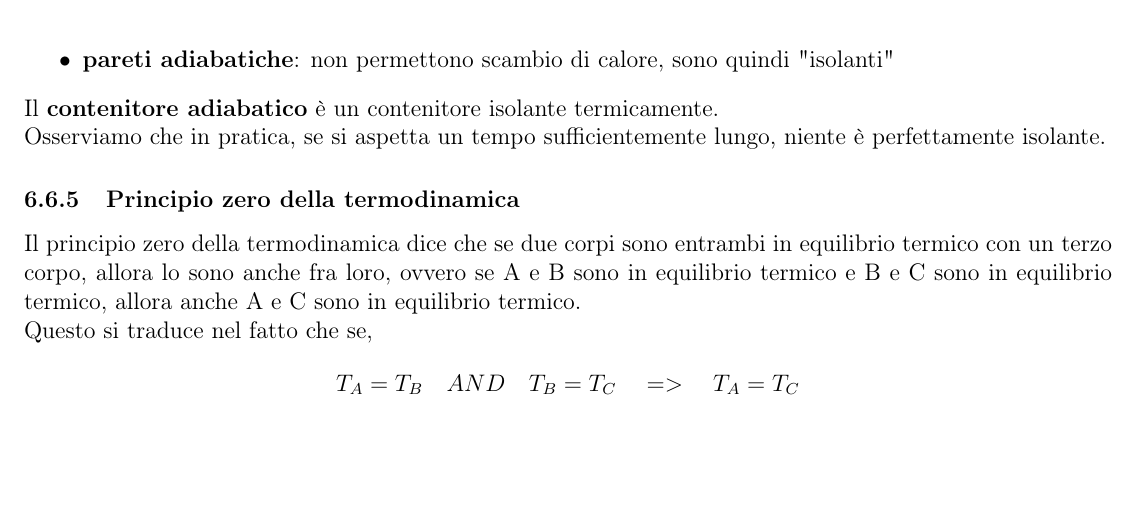
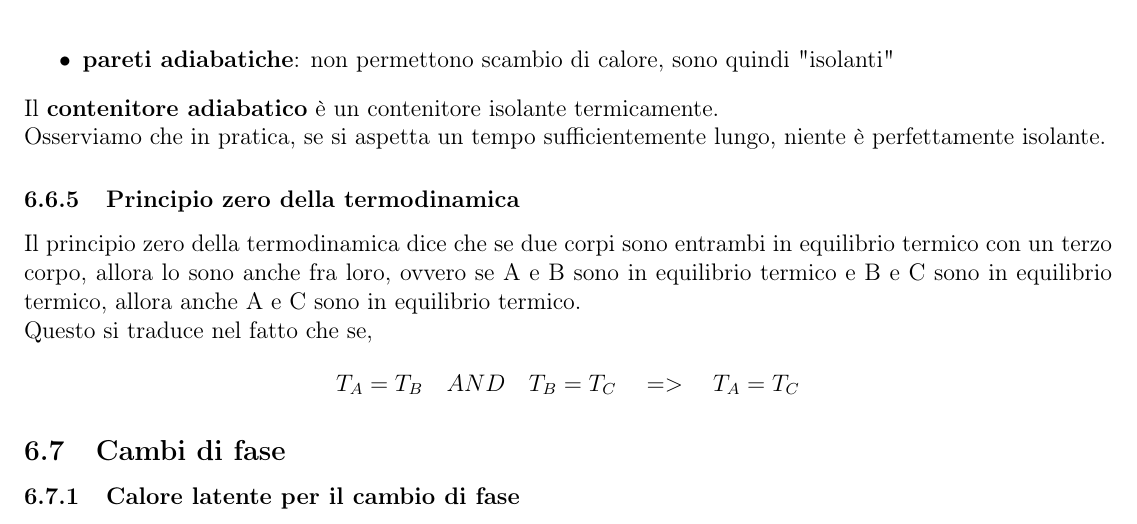
Before and after one commit to TLZ2000/Fisica, a LaTeX document (main.tex, which reads Sezioni/Termodinamica.tex): part of page 71 of 71, cut so that both start at the same text, the shorter picture padded with empty space. Compiled offline with pdfLaTeX.

Commit message:
CambioFaseWIP

```diff
--- a/Sezioni/Termodinamica.tex
+++ b/Sezioni/Termodinamica.tex
@@ -110,3 +110,12 @@
             \begin{align*}
                 T_A=T_B\quad AND\quad T_B=T_C\quad =>\quad T_A=T_C
             \end{align*}
+
+
+        \subsection{Cambi di fase}
+
+
+
+
+
+            \subsubsection{Calore latente per il cambio di fase}
```
